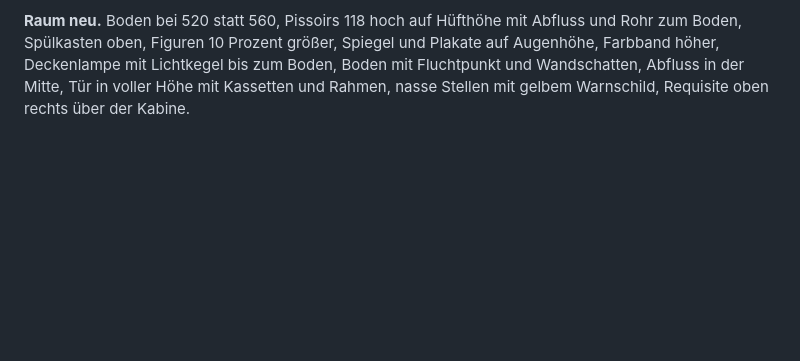
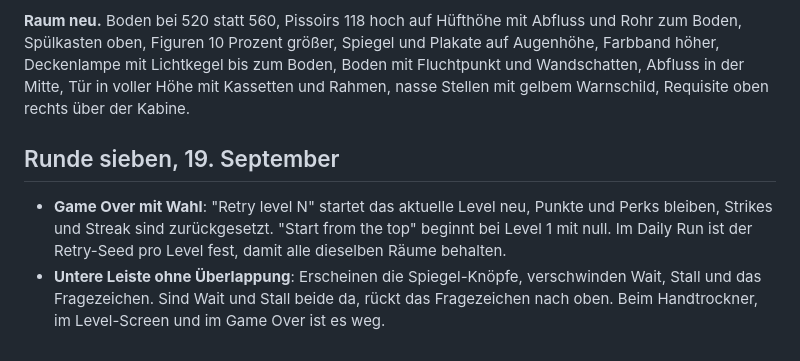
Before and after one commit to Greg-Carnon/gameskool, a Markdown page: docs/11-pissoir.md, the part around the change. Rendered like a GitHub page; blank space fills up the shorter version.

Commit message:
docs: Pissoir round seven
Co-Authored-By: Claude Fable 5.1 <noreply@anthropic.com>

```diff
--- a/docs/11-pissoir.md
+++ b/docs/11-pissoir.md
@@ -126,3 +126,8 @@ Damit man das nicht raten muss:
 - Knopf heißt "Wait outside". Startscreen nennt die Warten-Regel. Im Nachzügler-Moment steht "STAY" mit pulsierendem Ring unter der eigenen Figur.
 
 **Raum neu.** Boden bei 520 statt 560, Pissoirs 118 hoch auf Hüfthöhe mit Abfluss und Rohr zum Boden, Spülkasten oben, Figuren 10 Prozent größer, Spiegel und Plakate auf Augenhöhe, Farbband höher, Deckenlampe mit Lichtkegel bis zum Boden, Boden mit Fluchtpunkt und Wandschatten, Abfluss in der Mitte, Tür in voller Höhe mit Kassetten und Rahmen, nasse Stellen mit gelbem Warnschild, Requisite oben rechts über der Kabine.
+
+## Runde sieben, 19. September
+
+- **Game Over mit Wahl**: "Retry level N" startet das aktuelle Level neu, Punkte und Perks bleiben, Strikes und Streak sind zurückgesetzt. "Start from the top" beginnt bei Level 1 mit null. Im Daily Run ist der Retry-Seed pro Level fest, damit alle dieselben Räume behalten.
+- **Untere Leiste ohne Überlappung**: Erscheinen die Spiegel-Knöpfe, verschwinden Wait, Stall und das Fragezeichen. Sind Wait und Stall beide da, rückt das Fragezeichen nach oben. Beim Handtrockner, im Level-Screen und im Game Over ist es weg.
```
